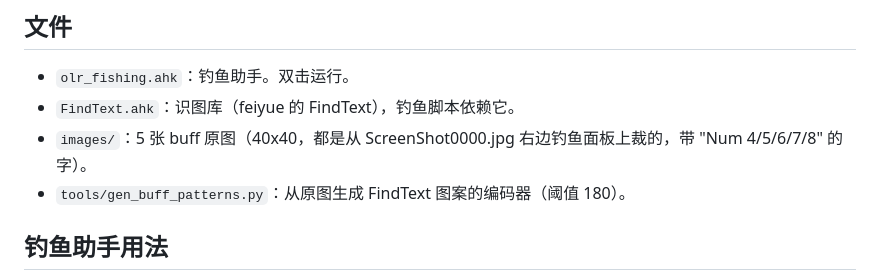
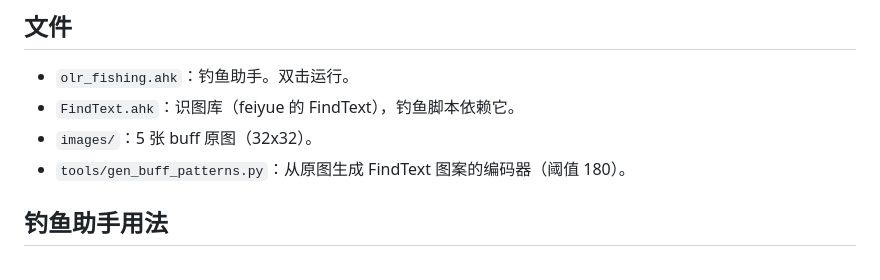
Before and after one commit to sjwayrhz/olr, a Markdown page: README.md, the part around the change. GitHub-like rendering.

Commit message:
Revert images and FindText patterns to the previous 32x32 crops

```diff
--- a/README.md
+++ b/README.md
@@ -6,7 +6,7 @@ ArcheAge: One Last Ride 的 AHK 脚本（AHK v2）。
 
 - `olr_fishing.ahk`：钓鱼助手。双击运行。
 - `FindText.ahk`：识图库（feiyue 的 FindText），钓鱼脚本依赖它。
-- `images/`：5 张 buff 原图（40x40，都是从 ScreenShot0000.jpg 右边钓鱼面板上裁的，带 "Num 4/5/6/7/8" 的字）。
+- `images/`：5 张 buff 原图（32x32）。
 - `tools/gen_buff_patterns.py`：从原图生成 FindText 图案的编码器（阈值 180）。
 
 ## 钓鱼助手用法
```
Also changed, not shown: images/buff4s_0001.png, images/buff4s_0005.png, images/buff4s_0007.png, images/buff4s_0020.png, images/buff4s_0030.png, 1 other file.
